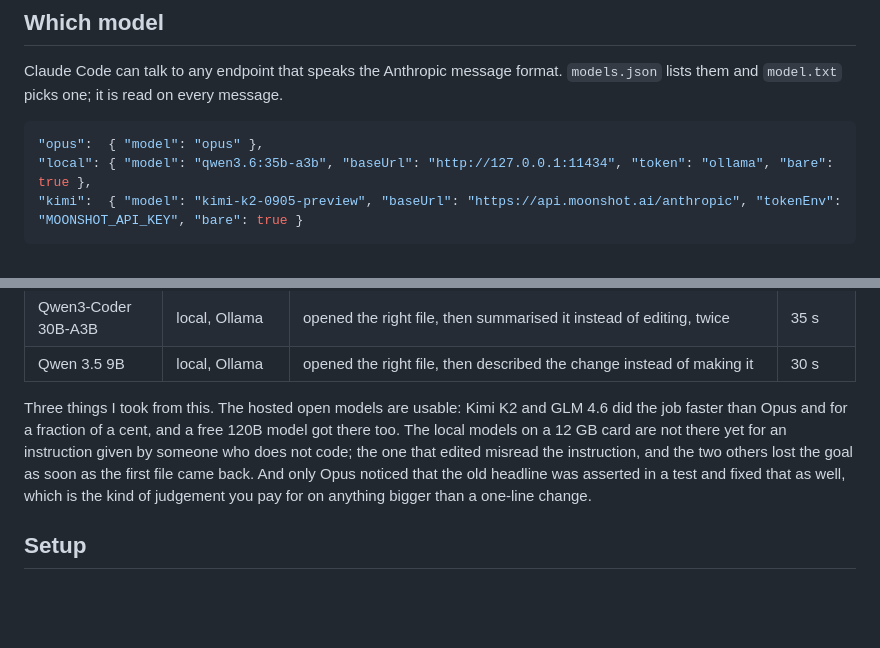
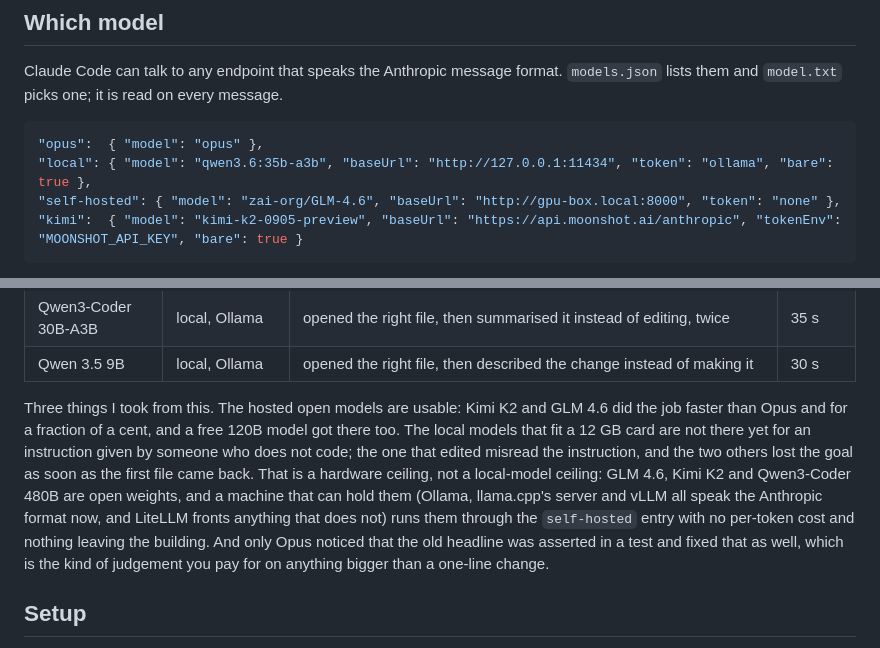
Before and after one commit to Abhyuday98/greenroom, a Markdown page: README.md, 2 parts joined by grey strips. Rendered like a GitHub page; blank space fills up the shorter version.

Commit message:
Self-hosted provider example; the local ceiling is hardware, not the route

````diff
--- a/README.md
+++ b/README.md
@@ -39,6 +39,7 @@ Claude Code can talk to any endpoint that speaks the Anthropic message format. `
 ```json
 "opus":  { "model": "opus" },
 "local": { "model": "qwen3.6:35b-a3b", "baseUrl": "http://127.0.0.1:11434", "token": "ollama", "bare": true },
+"self-hosted": { "model": "zai-org/GLM-4.6", "baseUrl": "http://gpu-box.local:8000", "token": "none" },
 "kimi":  { "model": "kimi-k2-0905-preview", "baseUrl": "https://api.moonshot.ai/anthropic", "tokenEnv": "MOONSHOT_API_KEY", "bare": true }
 ```
 
@@ -62,7 +63,7 @@ What I measured, same request each time, "change the home page headline to X, no
 | Qwen3-Coder 30B-A3B | local, Ollama | opened the right file, then summarised it instead of editing, twice | 35 s |
 | Qwen 3.5 9B | local, Ollama | opened the right file, then described the change instead of making it | 30 s |
 
-Three things I took from this. The hosted open models are usable: Kimi K2 and GLM 4.6 did the job faster than Opus and for a fraction of a cent, and a free 120B model got there too. The local models on a 12 GB card are not there yet for an instruction given by someone who does not code; the one that edited misread the instruction, and the two others lost the goal as soon as the first file came back. And only Opus noticed that the old headline was asserted in a test and fixed that as well, which is the kind of judgement you pay for on anything bigger than a one-line change.
+Three things I took from this. The hosted open models are usable: Kimi K2 and GLM 4.6 did the job faster than Opus and for a fraction of a cent, and a free 120B model got there too. The local models that fit a 12 GB card are not there yet for an instruction given by someone who does not code; the one that edited misread the instruction, and the two others lost the goal as soon as the first file came back. That is a hardware ceiling, not a local-model ceiling: GLM 4.6, Kimi K2 and Qwen3-Coder 480B are open weights, and a machine that can hold them (Ollama, llama.cpp's server and vLLM all speak the Anthropic format now, and LiteLLM fronts anything that does not) runs them through the `self-hosted` entry with no per-token cost and nothing leaving the building. And only Opus noticed that the old headline was asserted in a test and fixed that as well, which is the kind of judgement you pay for on anything bigger than a one-line change.
 
 ## Setup
 
````
